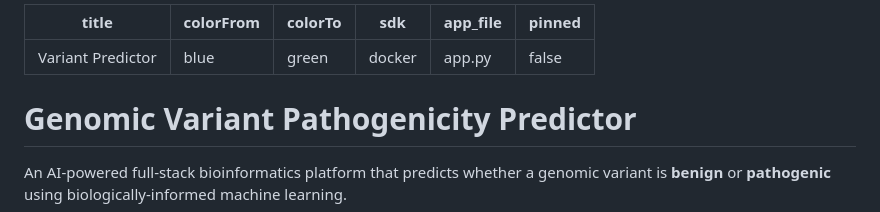
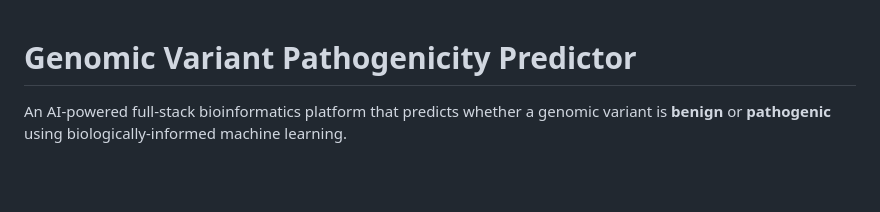
Before and after one commit to govindharajan-m/Variant-Predictor, a Markdown page: README.md, the part around the change. GitHub-like rendering; blank space fills up the shorter version.

Commit message:
Update README to remove metadata
Removed metadata section from README.

```diff
--- a/README.md
+++ b/README.md
@@ -1,11 +1,4 @@
----
-title: Variant Predictor
-colorFrom: blue
-colorTo: green
-sdk: docker
-app_file: app.py
-pinned: false
----
+
 # Genomic Variant Pathogenicity Predictor
 
 An AI-powered full-stack bioinformatics platform that predicts whether a genomic variant is **benign** or **pathogenic** using biologically-informed machine learning.
```
